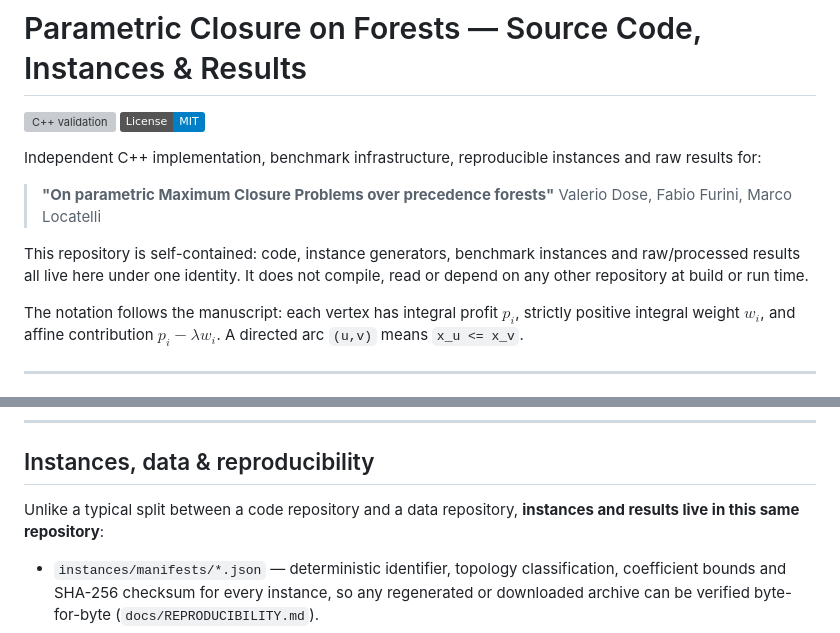
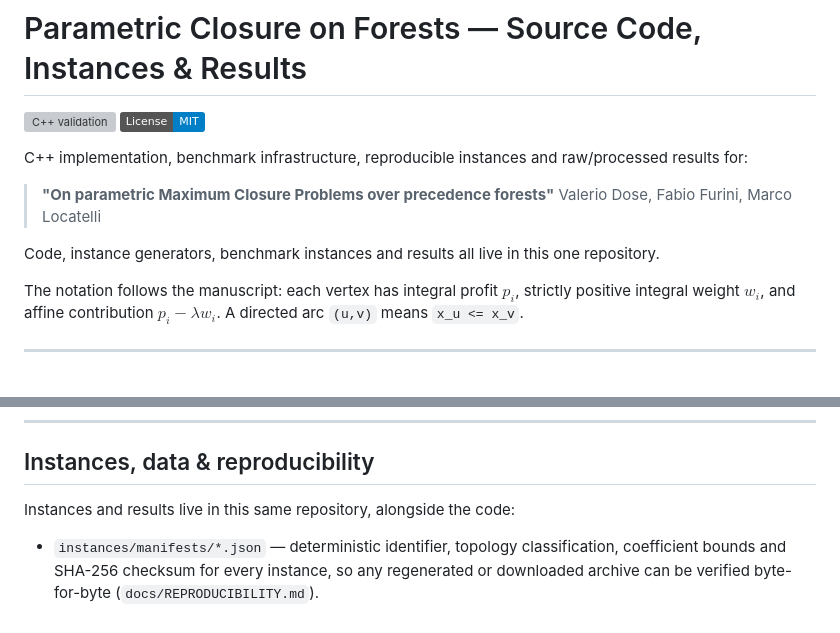
Before and after one commit to fabiofurini/parametric-closure-forests, a Markdown page: README.md, 2 parts joined by grey strips. Drawn GitHub-style; badges without logos; grey boxes are pictures that could not be loaded.

Commit message:
Rewrite README aside comparisons for readers with no context on this project's history
Two passages implicitly compared this repository's layout to "the typical
split" / "does not depend on any other repository": both were written for
someone who already knows this project used to be organized differently
(a separate macroitems-cpp/macroitems-data pair, a legacy PCKP workspace).
A first-time visitor to a public repo has no such context and no reason
to wonder about it. Stated what the repository contains, dropped the
implicit comparison to something the reader has never heard of.

Co-Authored-By: Claude Sonnet 5 <noreply@anthropic.com>

```diff
--- a/README.md
+++ b/README.md
@@ -3,16 +3,14 @@
 [![C++ validation](https://github.com/fabiofurini/parametric-closure-forests/actions/workflows/ci.yml/badge.svg)](https://github.com/fabiofurini/parametric-closure-forests/actions/workflows/ci.yml)
 [![License: MIT](https://img.shields.io/badge/License-MIT-blue.svg)](LICENSE)
 
-Independent C++ implementation, benchmark infrastructure, reproducible
-instances and raw results for:
+C++ implementation, benchmark infrastructure, reproducible instances and
+raw/processed results for:
 
 > **"On parametric Maximum Closure Problems over precedence forests"**
 > Valerio Dose, Fabio Furini, Marco Locatelli
 
-This repository is self-contained: code, instance generators, benchmark
-instances and raw/processed results all live here under one identity. It
-does not compile, read or depend on any other repository at build or run
-time.
+Code, instance generators, benchmark instances and results all live in
+this one repository.
 
 The notation follows the manuscript: each vertex has integral profit
 $p_i$, strictly positive integral weight $w_i$, and affine contribution
@@ -106,8 +104,7 @@ Each topic has its own page:
 
 ## Instances, data & reproducibility
 
-Unlike a typical split between a code repository and a data repository,
-**instances and results live in this same repository**:
+Instances and results live in this same repository, alongside the code:
 
 - `instances/manifests/*.json` — deterministic identifier, topology
   classification, coefficient bounds and SHA-256 checksum for every
```
